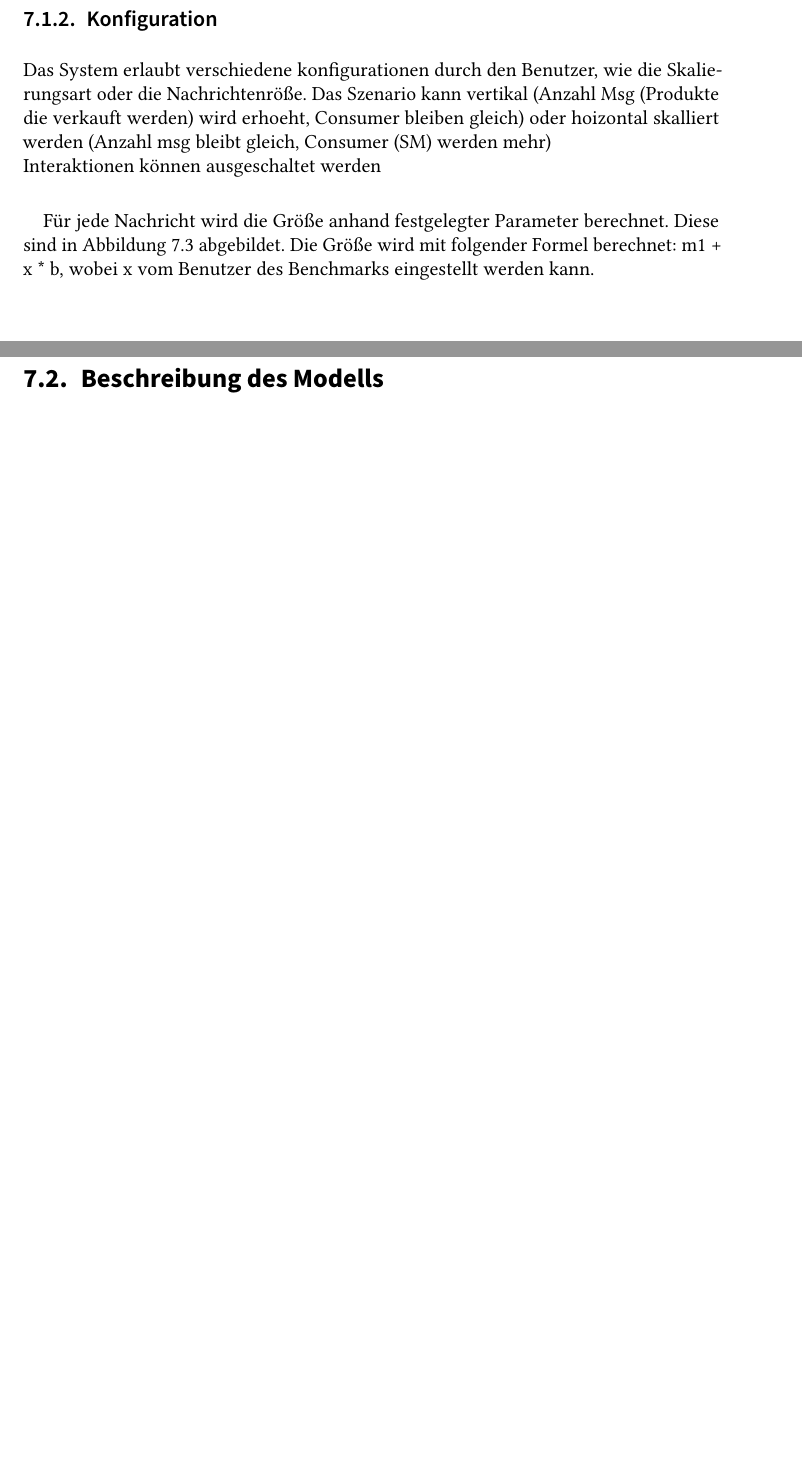
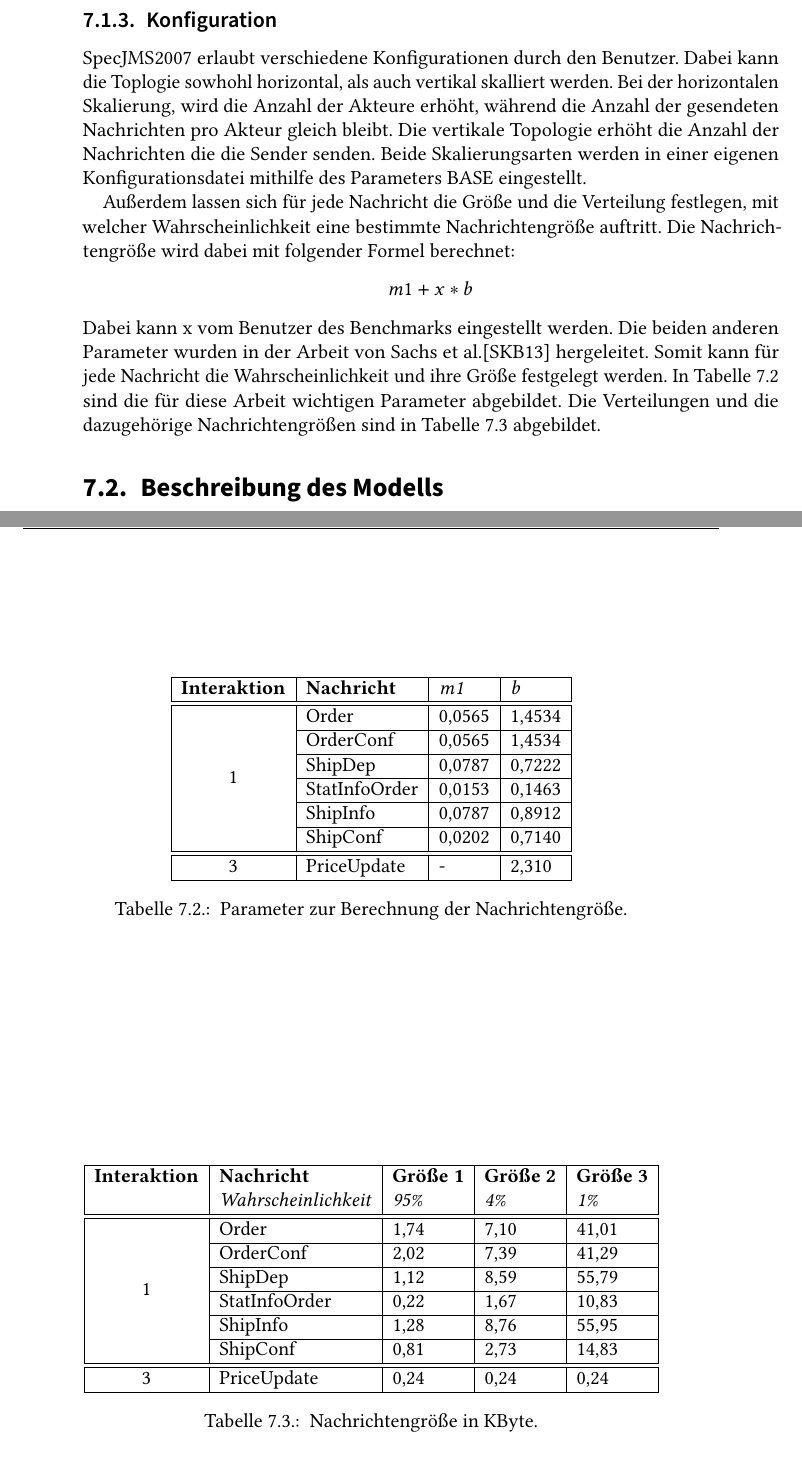
Before and after one commit to thomcz/master-thesis, a LaTeX thesis (thesis.tex, which reads sections/evaluation.tex): two parts of pages 83 and 85 of 97 before the commit and two parts of pages 84 and 85 of 99 after it, joined at a grey line, cut so that both start at the same text, the shorter picture padded with empty space. Compiled offline with pdfLaTeX.

```diff
--- a/sections/evaluation.tex
+++ b/sections/evaluation.tex
@@ -113,17 +133,57 @@
 
-\subsection{Konfiguration}
-Das System erlaubt verschiedene konfigurationen durch den Benutzer, wie die Skalierungsart oder die Nachrichtenröße. Das Szenario kann vertikal (Anzahl Msg (Produkte die verkauft werden) wird erhoeht, Consumer bleiben gleich) oder
-hoizontal skalliert werden (Anzahl msg bleibt gleich, Consumer (SM) werden mehr)\\
-Interaktionen können ausgeschaltet werden \\
-
-Für jede Nachricht wird die Größe anhand festgelegter Parameter berechnet. Diese sind in \autoref{img:specjmsMsgSize} abgebildet. Die Größe wird mit folgender Formel berechnet: m1 + x * b, wobei x vom Benutzer des Benchmarks eingestellt werden kann.
 
 \begin{figure}
 \center
-  \includegraphics[width=1\textwidth]{images/specjmsmsgsize.png}
-  \caption{Tabelle zum Berechnen der Nachrichtengröße}
-  \label{img:specjmsMsgSize}
+  \includegraphics[width=1\textwidth]{images/Interaction1Diag.png}
+  \caption{Interaktion 1}
+  \label{img:specjmsInteraction3}
 \end{figure}
+
+
+\subsection{Konfiguration}
+SpecJMS2007 erlaubt verschiedene Konfigurationen durch den Benutzer. Dabei kann die Toplogie sowhohl horizontal, als auch vertikal skalliert werden. Bei der horizontalen Skalierung, wird die Anzahl der Akteure erhöht, während die Anzahl der gesendeten Nachrichten pro Akteur gleich bleibt. Die vertikale Topologie erhöht die Anzahl der Nachrichten die die Sender senden. Beide Skalierungsarten werden in einer eigenen Konfigurationsdatei mithilfe des Parameters BASE eingestellt.
+
+Außerdem lassen sich für jede Nachricht die Größe und die Verteilung festlegen, mit welcher Wahrscheinlichkeit eine bestimmte Nachrichtengröße auftritt. Die Nachrichtengröße wird dabei mit folgender Formel berechnet:
+\[m1 + x * b\]
+Dabei kann x vom Benutzer des Benchmarks eingestellt werden. Die beiden anderen Parameter wurden in der Arbeit von Sachs et al.\cite{Sachs2013} hergeleitet. Somit kann für jede Nachricht die Wahrscheinlichkeit und ihre Größe festgelegt werden. In \autoref{tab:parameters} sind die für diese Arbeit wichtigen Parameter abgebildet. Die Verteilungen und die dazugehörige Nachrichtengrößen sind in \autoref{tab:msgpropandsize} abgebildet.
+
+
+\begin{table}
+\center
+  \begin{tabular}{|c|l|l|l|}
+  \hline
+    \textbf{Interaktion} & \textbf{Nachricht} & \textit{m1} & \textit{b}  \\
+    \hline \hline
+    \multirow{6}{*}{1} & Order & 0,0565 & 1,4534 \\\cline{2-4}
+    & OrderConf & 0,0565 & 1,4534 \\\cline{2-4}
+    & ShipDep & 0,0787 & 0,7222 \\\cline{2-4}
+    & StatInfoOrder & 0,0153 & 0,1463 \\\cline{2-4}
+    & ShipInfo & 0,0787 & 0,8912 \\\cline{2-4}
+    & ShipConf & 0,0202 & 0,7140  \\\hline
+    \hline
+     3 & PriceUpdate & - & 2,310 \\\hline
+  \end{tabular}
+	\caption{\label{tab:parameters} Parameter zur Berechnung der Nachrichtengröße.}
+\end{table}
+
+\begin{table}
+\center
+  \begin{tabular}{|c|l|l|l|l|}
+  \hline
+    \textbf{Interaktion} & \textbf{Nachricht} & \textbf{Größe 1} & \textbf{Größe 2} &\textbf{Größe 3} \\
+     & \textit{Wahrscheinlichkeit} & \textit{95\%}  & \textit{4\%} &\textit{1\%}   \\
+    \hline \hline
+    \multirow{6}{*}{1} & Order & 1,74 & 7,10 & 41,01 \\\cline{2-5}
+    & OrderConf & 2,02 & 7,39 & 41,29 \\\cline{2-5}
+    & ShipDep & 1,12 & 8,59 & 55,79\\\cline{2-5}
+    & StatInfoOrder & 0,22 & 1,67 & 10,83 \\\cline{2-5}
+    & ShipInfo & 1,28 & 8,76 & 55,95 \\\cline{2-5}
+    & ShipConf & 0,81 & 2,73 & 14,83  \\\hline
+    \hline
+     3 & PriceUpdate & 0,24 & 0,24 & 0,24 \\\hline
+  \end{tabular}
+	\caption{\label{tab:msgpropandsize} Nachrichtengröße in KByte.}
+\end{table}
 
 \section{Beschreibung des Modells}
 Modelle sind uebernommen worden aus diss. \\
```
Also changed, not shown: sections/evaluation.tex (58 more changed lines).
